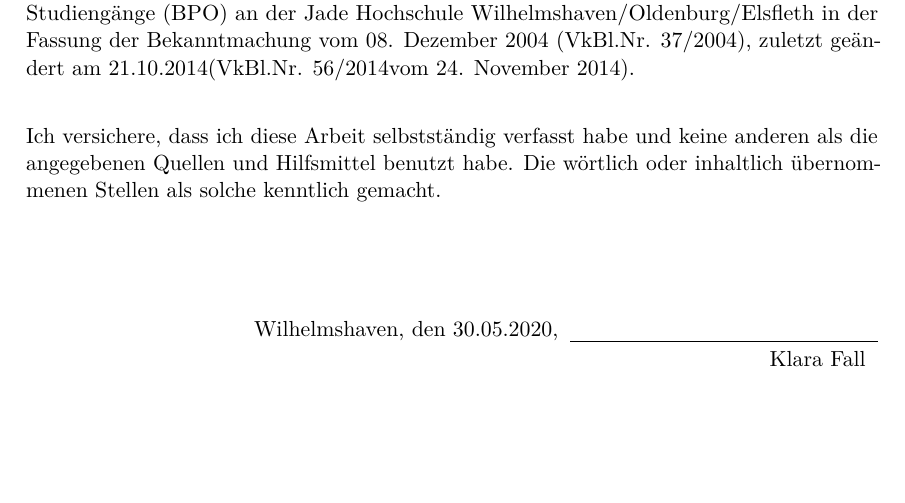
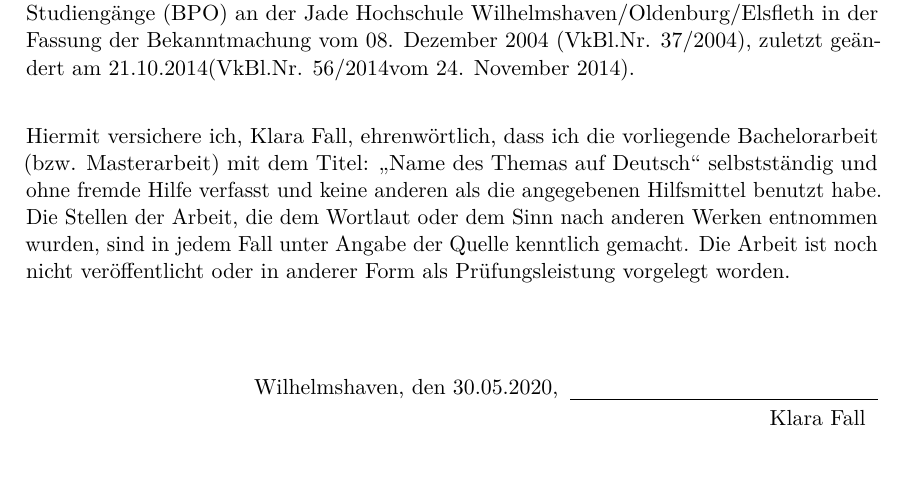
Before and after one commit to MeckeJadeHS/WissenschaftlicheArbeiten, a LaTeX thesis (LaTeX/thesis/thesis.tex, which reads LaTeX/thesis/include/preamble.tex): part of page 3 of 19, cut so that both start at the same text. Compiled offline with pdfLaTeX.

Commit message:
Erklärung updated

```diff
--- a/LaTeX/thesis/include/preamble.tex
+++ b/LaTeX/thesis/include/preamble.tex
@@ -3,9 +3,10 @@ Erklärung gemäß § 21 (5) Allgemeiner Teil (Teil A) der Prüfungsordnung für
 
 % Erklärung gemäß § 24(5) Allgemeiner Teil (Teil A) der Prüfungsordnung für die Master-Studiengänge (MPO) an der Jade Hochschule Wilhelmshaven/Oldenburg/Elsfleth in der Fassung der Bekanntmachung vom 09. Februar 2005(VkBl.Nr. 38/2005), zuletzt geändert am 21.10.2014(VkBl.Nr. 56/2014vom 24. November 2014).\\
 
-Ich versichere, dass ich diese Arbeit selbstständig verfasst habe und keine %
-anderen als die angegebenen Quellen und Hilfsmittel benutzt habe. Die %
-wörtlich oder inhaltlich übernommenen Stellen als solche kenntlich gemacht.\\
+% Ich versichere, dass ich diese Arbeit selbstständig verfasst habe und keine
+%anderen als die angegebenen Quellen und Hilfsmittel benutzt habe. Die wörtlich oder inhaltlich übernommenen Stellen als solche kenntlich gemacht.\\
+
+Hiermit versichere ich, \thesisauthor, ehrenwörtlich, dass ich die vorliegende Bachelorarbeit (bzw. Masterarbeit) mit dem Titel: "`\thesistopic"' selbstständig und ohne fremde Hilfe verfasst und keine anderen als die angegebenen Hilfsmittel benutzt habe. Die Stellen der Arbeit, die dem Wortlaut oder dem Sinn nach anderen Werken entnommen wurden, sind in jedem Fall unter Angabe der Quelle kenntlich gemacht. Die Arbeit ist noch nicht veröffentlicht oder in anderer Form als Prüfungsleistung vorgelegt worden.
 
 \vspace{1cm}
 
```
Also changed, not shown: LaTeX/thesis/thesis.pdf, 2 other files.
